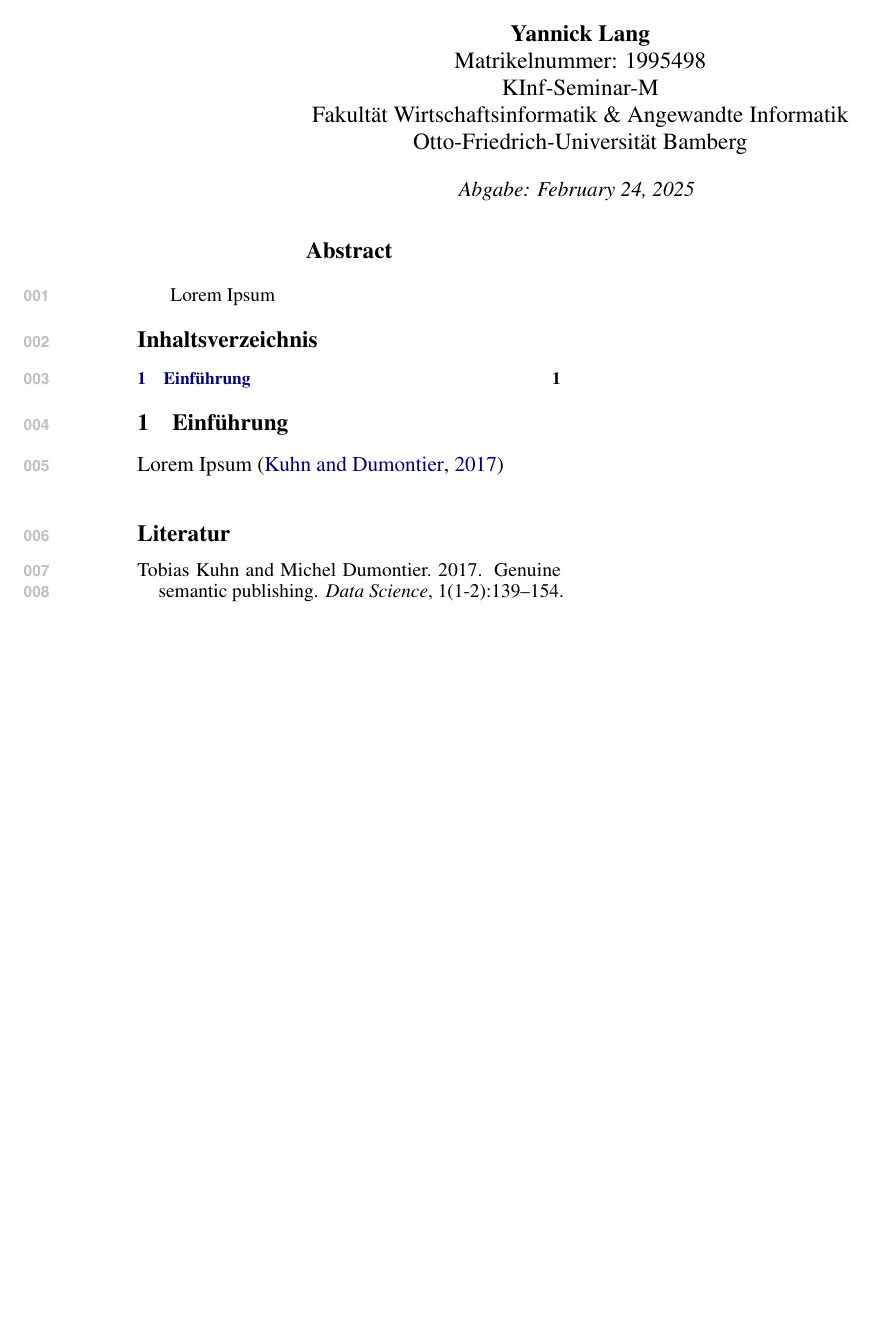
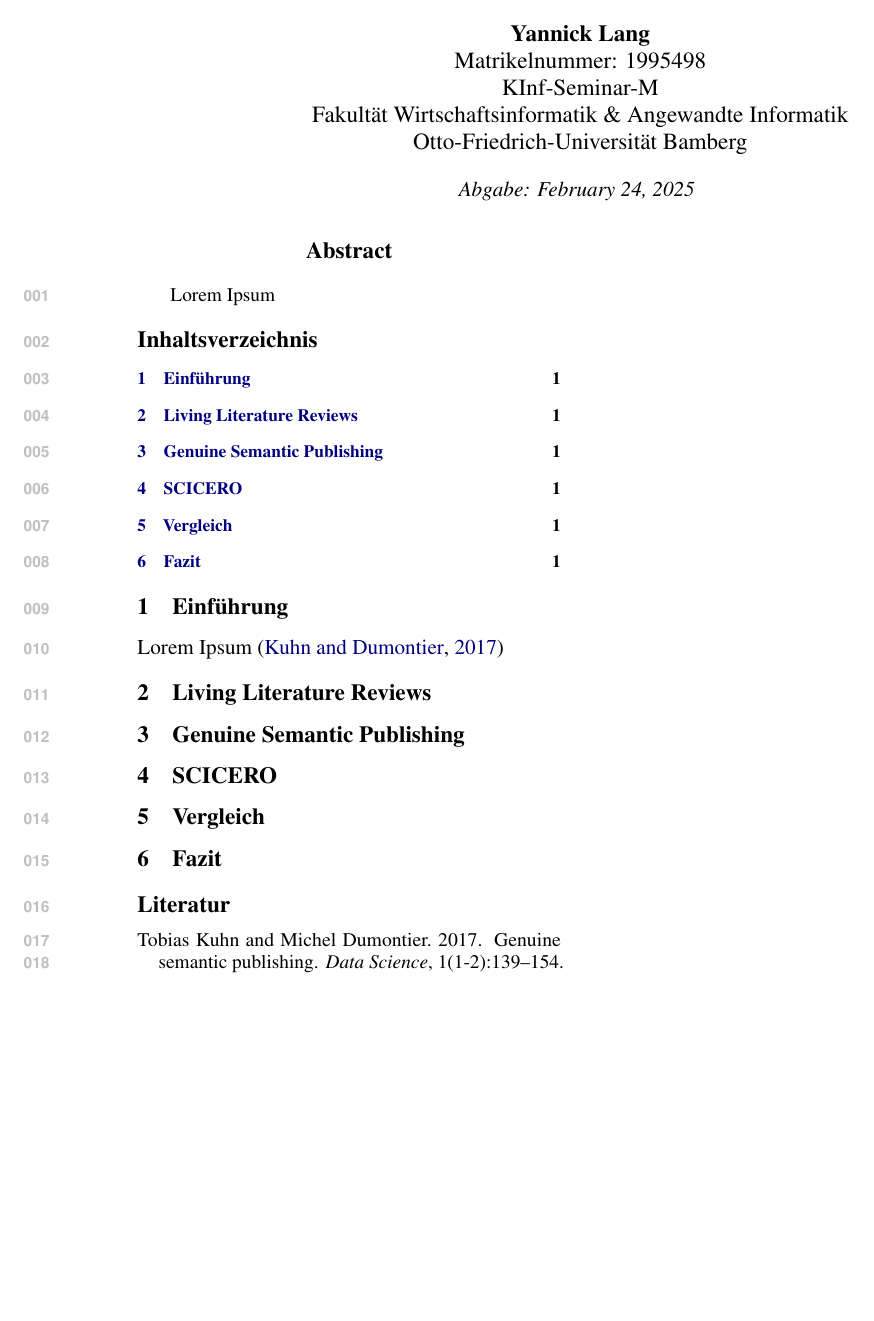
Before and after one commit to layaxx/m4_KInf_Seminar, a LaTeX paper (paper.tex, which reads sections/1-einfuehrung.tex, sections/2-living-literature-reviews.tex, sections/3-genuine-semantic-publishing.tex): part of the page, cut so that both start at the same text, the shorter picture padded with empty space. Compiled offline with pdfLaTeX.

Commit message:
draft: add structure

```diff
--- a/paper.tex
+++ b/paper.tex
@@ -61,6 +61,12 @@
   \tableofcontents}
 
 \input{sections/1-einfuehrung.tex}
+\input{sections/2-living-literature-reviews.tex}
+\input{sections/3-genuine-semantic-publishing.tex}
+\input{sections/4-scicero.tex}
+\input{sections/5-vergleich.tex}
+\input{sections/6-fazit.tex}
+
 
 
 
--- a/sections/1-einfuehrung.tex
+++ b/sections/1-einfuehrung.tex
@@ -1,3 +1,4 @@
 \section{Einführung}
+\label{sec:einfuehrung}
 
 Lorem Ipsum \cite{kuhn2017genuine}
--- /dev/null
+++ b/sections/2-living-literature-reviews.tex
@@ -0,0 +1,2 @@
+\section{Living Literature Reviews}
+\label{sec:living-literature-reviews}
--- /dev/null
+++ b/sections/3-genuine-semantic-publishing.tex
@@ -0,0 +1,2 @@
+\section{Genuine Semantic Publishing}
+\label{sec:genuine-semantic-publishing}
--- /dev/null
+++ b/sections/4-scicero.tex
@@ -0,0 +1,2 @@
+\section{SCICERO}
+\label{sec:scicero}
--- /dev/null
+++ b/sections/5-vergleich.tex
@@ -0,0 +1,2 @@
+\section{Vergleich}
+\label{sec:vergleich}
--- /dev/null
+++ b/sections/6-fazit.tex
@@ -0,0 +1,2 @@
+\section{Fazit}
+\label{sec:fazit}
```
